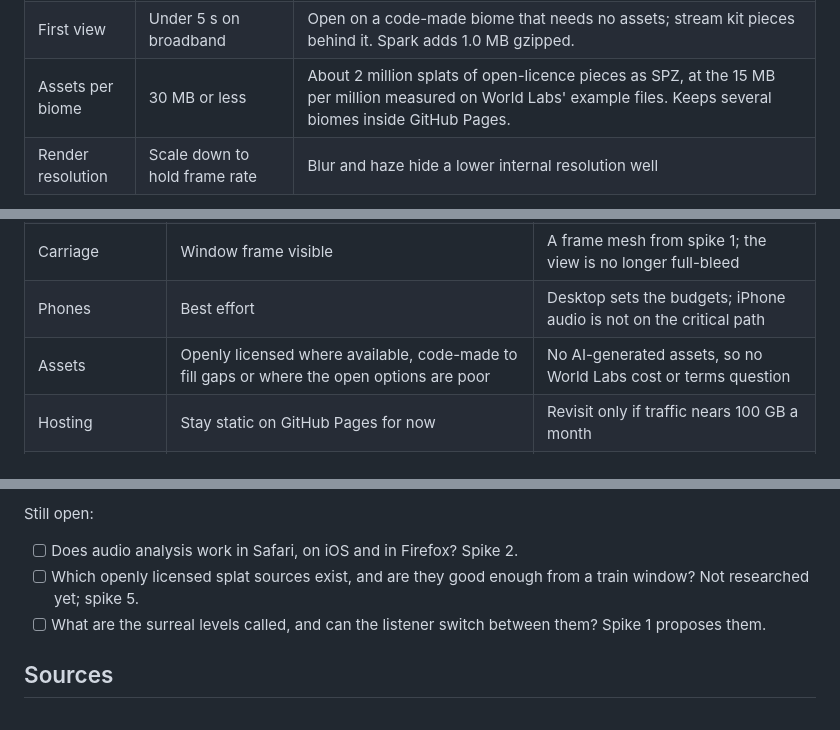
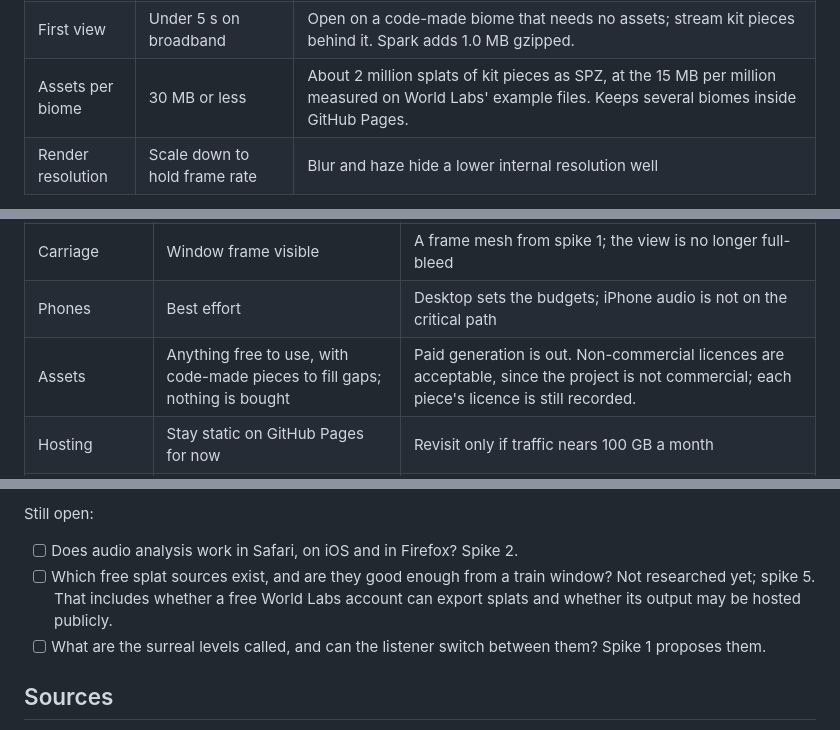
Before and after one commit to Ananym/soma-rail, a Markdown page: docs/procedural-train-window.md, 3 parts joined by grey strips. Rendered like a GitHub page.

```diff
--- a/docs/procedural-train-window.md
+++ b/docs/procedural-train-window.md
@@ -247,7 +247,7 @@ WebGPU coverage is still uneven:
 | Splats in view | 1.5 million desktop, 750 thousand phones | My starting point. Spark's own defaults are 2.5 million desktop, 1.5 million iOS and 1 million Android, but our splats are all regenerated every frame, which Spark says becomes a bottleneck near 1 million on some systems. Spike 1 measures it. |
 | Chunk build time | Under 50 ms in the worker | A 200 m chunk is needed every 7 s at 100 km/h. The test built 150,000 splats in 68 ms on the main thread. |
 | First view | Under 5 s on broadband | Open on a code-made biome that needs no assets; stream kit pieces behind it. Spark adds 1.0 MB gzipped. |
-| Assets per biome | 30 MB or less | About 2 million splats of open-licence pieces as SPZ, at the 15 MB per million measured on World Labs' example files. Keeps several biomes inside GitHub Pages. |
+| Assets per biome | 30 MB or less | About 2 million splats of kit pieces as SPZ, at the 15 MB per million measured on World Labs' example files. Keeps several biomes inside GitHub Pages. |
 | Render resolution | Scale down to hold frame rate | Blur and haze hide a lower internal resolution well |
 
 Phones are best effort. The view is built and tuned on desktop, where the mouse-driven distraction mechanic already lives; on phones it lowers resolution and splat count, and music reactivity on iPhone is not promised.
@@ -288,7 +288,7 @@ Decided on 21 November 2026:
 | Default surreal level | Two or three distinct levels in the first pass | Tune whole presets, not five free dials |
 | Carriage | Window frame visible | A frame mesh from spike 1; the view is no longer full-bleed |
 | Phones | Best effort | Desktop sets the budgets; iPhone audio is not on the critical path |
-| Assets | Openly licensed where available, code-made to fill gaps or where the open options are poor | No AI-generated assets, so no World Labs cost or terms question |
+| Assets | Anything free to use, with code-made pieces to fill gaps; nothing is bought | Paid generation is out. Non-commercial licences are acceptable, since the project is not commercial; each piece's licence is still recorded. |
 | Hosting | Stay static on GitHub Pages for now | Revisit only if traffic nears 100 GB a month |
 | Seed or music | Music leads; no shared journeys | No seed in the URL in the first version |
 
@@ -301,7 +301,7 @@ Answered earlier by the checks:
 Still open:
 
 - [ ] Does audio analysis work in Safari, on iOS and in Firefox? Spike 2.
-- [ ] Which openly licensed splat sources exist, and are they good enough from a train window? Not researched yet; spike 5.
+- [ ] Which free splat sources exist, and are they good enough from a train window? Not researched yet; spike 5. That includes whether a free World Labs account can export splats and whether its output may be hosted publicly.
 - [ ] What are the surreal levels called, and can the listener switch between them? Spike 1 proposes them.
 
 ## Sources
```
Also changed, not shown: other parts of docs/procedural-train-window.md (+8 -8 lines), docs/procedural-train-window-architecture.png.
